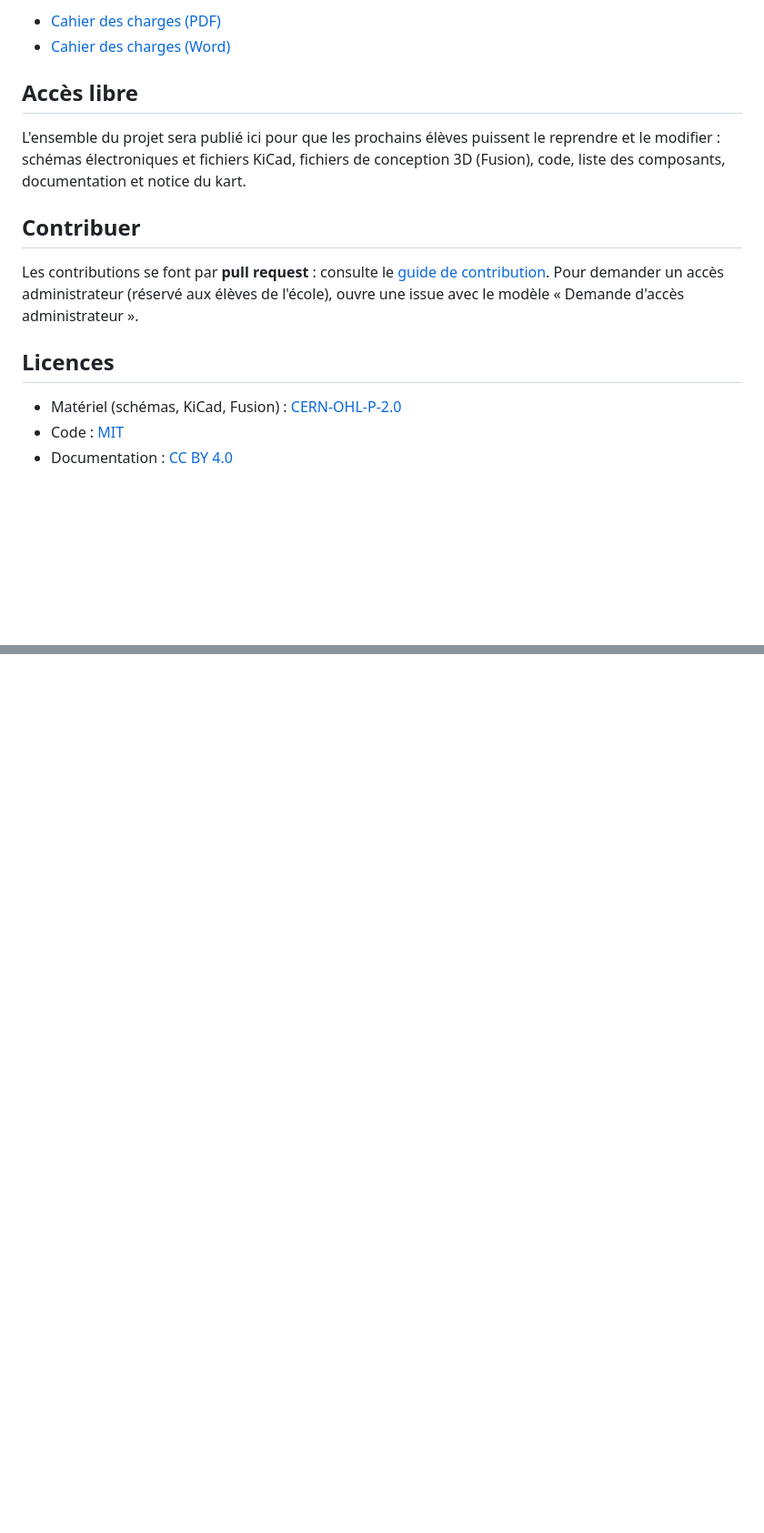
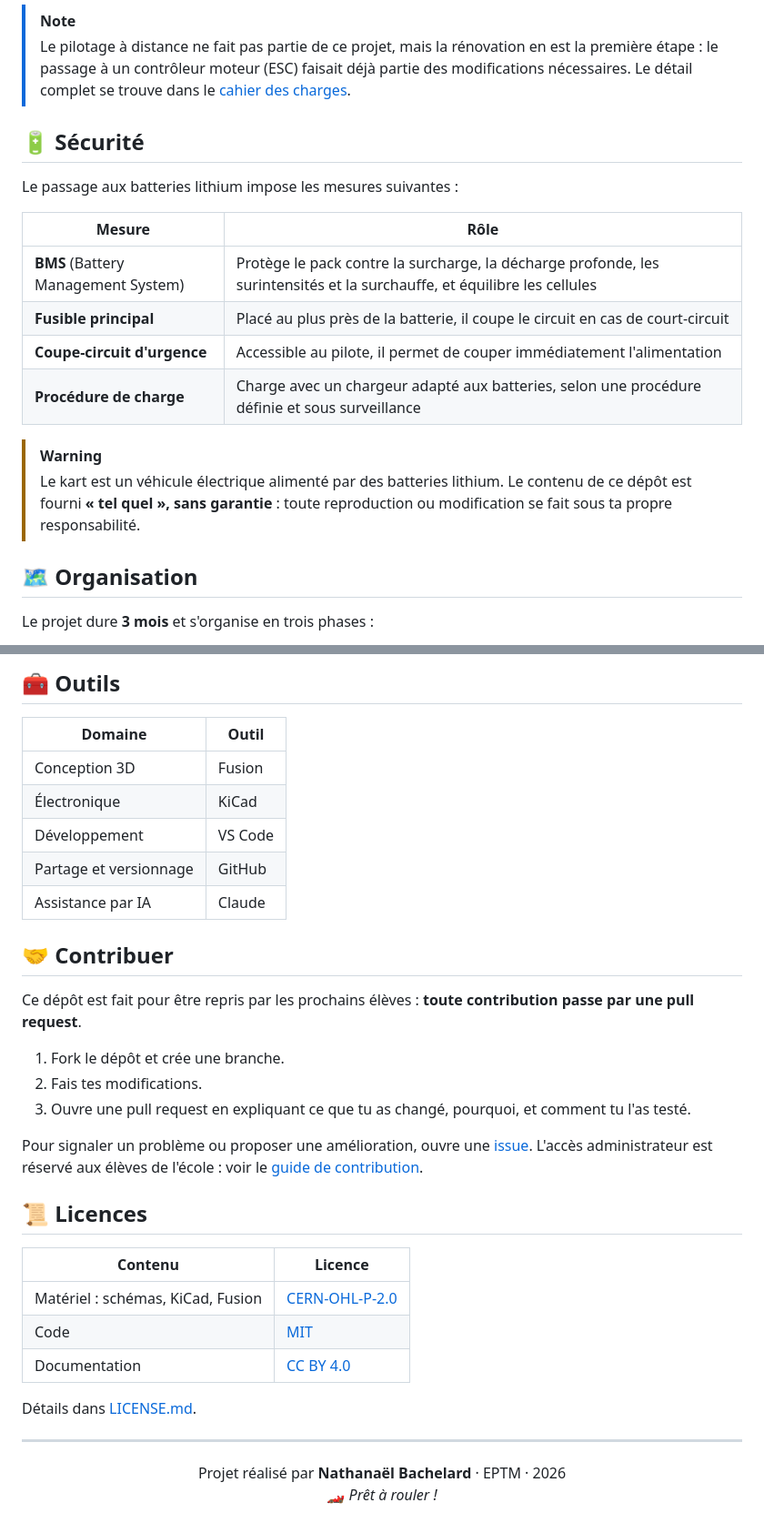
Before and after one commit to electronslover08/EPTM_Kart_3rd_year_project, a Markdown page: README.md, 2 parts joined by grey strips. Shown at 91% size. GitHub-like rendering; blank space fills up the shorter version.

```diff
--- a/README.md
+++ b/README.md
@@ -18,19 +68,22 @@ Le détail complet se trouve dans le cahier des charges.
 
-- [Cahier des charges (PDF)](documentation/cahier_des_charges/Cahier_des_charges_kart_Bachelard.pdf)
-- [Cahier des charges (Word)](documentation/cahier_des_charges/Cahier_des_charges_kart_Bachelard.docx)
+> [!NOTE]
+> Le pilotage à distance ne fait pas partie de ce projet, mais la rénovation en est la première étape : le passage à un contrôleur moteur (ESC) faisait déjà partie des modifications nécessaires. Le détail complet se trouve dans le [cahier des charges](documentation/cahier_des_charges/Cahier_des_charges_kart_Bachelard.pdf).
 
-## Accès libre
+## 🔋 Sécurité
 
-L'ensemble du projet sera publié ici pour que les prochains élèves puissent le reprendre et le modifier : schémas électroniques et fichiers KiCad, fichiers de conception 3D (Fusion), code, liste des composants, documentation et notice du kart.
+Le passage aux batteries lithium impose les mesures suivantes :
 
-## Contribuer
+| Mesure | Rôle |
+|---|---|
+| **BMS** (Battery Management System) | Protège le pack contre la surcharge, la décharge profonde, les surintensités et la surchauffe, et équilibre les cellules |
+| **Fusible principal** | Placé au plus près de la batterie, il coupe le circuit en cas de court-circuit |
+| **Coupe-circuit d'urgence** | Accessible au pilote, il permet de couper immédiatement l'alimentation |
+| **Procédure de charge** | Charge avec un chargeur adapté aux batteries, selon une procédure définie et sous surveillance |
 
-Les contributions se font par **pull request** : consulte le [guide de contribution](CONTRIBUTING.md).
-Pour demander un accès administrateur (réservé aux élèves de l'école), ouvre une issue avec le modèle « Demande d'accès administrateur ».
+> [!WARNING]
+> Le kart est un véhicule électrique alimenté par des batteries lithium. Le contenu de ce dépôt est fourni **« tel quel », sans garantie** : toute reproduction ou modification se fait sous ta propre responsabilité.
 
-## Licences
+## 🗺️ Organisation
 
-- Matériel (schémas, KiCad, Fusion) : [CERN-OHL-P-2.0](LICENSES/CERN-OHL-P-2.0.txt)
-- Code : [MIT](LICENSES/MIT.txt)
-- Documentation : [CC BY 4.0](LICENSES/CC-BY-4.0.txt)
+Le projet dure **3 mois** et s'organise en trois phases :
 
@@ -37,0 +113,36 @@ Détails dans [LICENSE.md](LICENSE.md). Le contenu est fourni « tel quel », sa
+## 🧰 Outils
+
+| Domaine | Outil |
+|---|---|
+| Conception 3D | Fusion |
+| Électronique | KiCad |
+| Développement | VS Code |
+| Partage et versionnage | GitHub |
+| Assistance par IA | Claude |
+
+## 🤝 Contribuer
+
+Ce dépôt est fait pour être repris par les prochains élèves : **toute contribution passe par une pull request**.
+
+1. Fork le dépôt et crée une branche.
+2. Fais tes modifications.
+3. Ouvre une pull request en expliquant ce que tu as changé, pourquoi, et comment tu l'as testé.
+
+Pour signaler un problème ou proposer une amélioration, ouvre une [issue](../../issues/new/choose). L'accès administrateur est réservé aux élèves de l'école : voir le [guide de contribution](CONTRIBUTING.md).
+
+## 📜 Licences
+
+| Contenu | Licence |
+|---|---|
+| Matériel : schémas, KiCad, Fusion | [CERN-OHL-P-2.0](LICENSES/CERN-OHL-P-2.0.txt) |
+| Code | [MIT](LICENSES/MIT.txt) |
+| Documentation | [CC BY 4.0](LICENSES/CC-BY-4.0.txt) |
+
+Détails dans [LICENSE.md](LICENSE.md).
+
+---
+
+<p align="center">
+  Projet réalisé par <b>Nathanaël Bachelard</b> · EPTM · 2026<br>
+  🏎️ <i>Prêt à rouler !</i>
+</p>
```
Also changed, not shown: other parts of README.md (+83 -11 lines), .github/ISSUE_TEMPLATE/demande-acces-admin.md (+2 -1 lines), .github/pull_request_template.md (added, +16 -0 lines), documentation/README.md (added, +7 -0 lines), electronique/README.md (added, +5 -0 lines), logiciel/README.md (added, +5 -0 lines), mecanique/README.md (added, +5 -0 lines), assets/apercu-social.png (added), assets/banniere.png (added), 3 other files.
